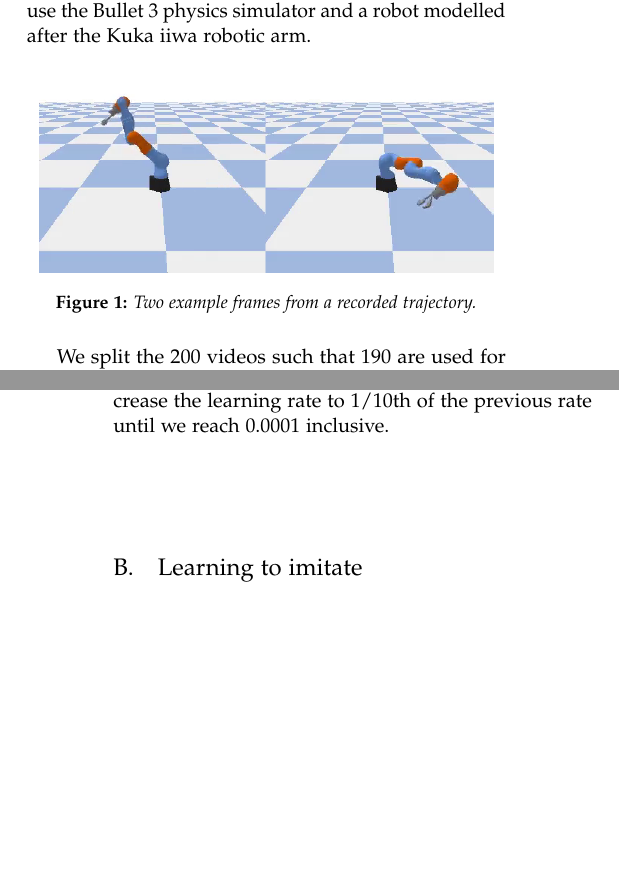
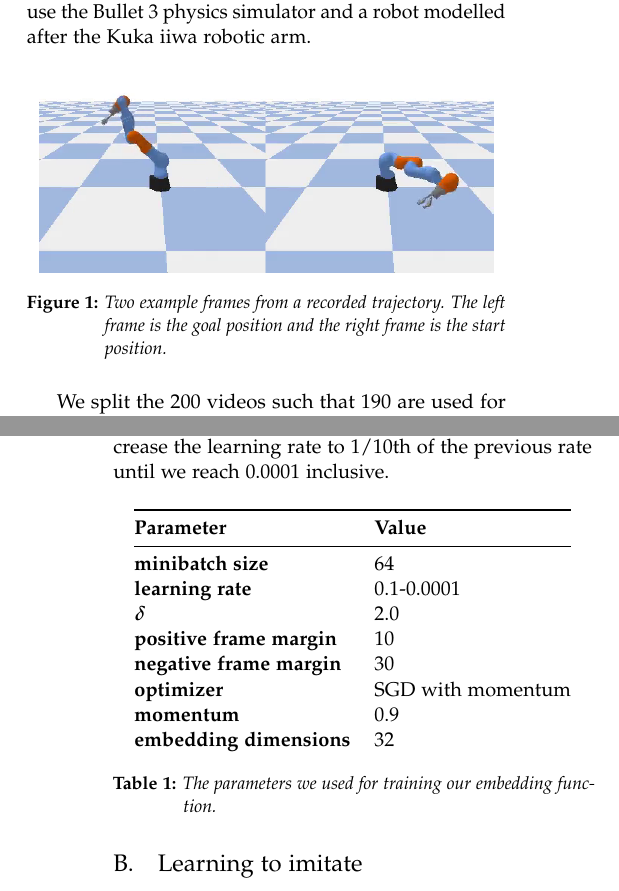
Before and after one commit to gamleksi/charlatan, a LaTeX paper (report/report.tex, which reads report/03-experiments.tex, report/04-results.tex): two parts of the columns of pages 2 and 3 of 4, joined at a grey line, cut so that both start at the same text, the shorter picture padded with empty space. Compiled offline with pdfLaTeX.

Commit message:
Report additions and fixes

```diff
--- a/report/03-experiments.tex
+++ b/report/03-experiments.tex
@@ -13,7 +13,7 @@ We created 200 videos of a robotic arm performing trajectories in a simulated en
     \label{example-snap}
     \centering
     \includegraphics[width=8cm]{example_snap.png}
-    \captionof{figure}{Two example frames from a recorded trajectory.}
+    \captionof{figure}{Two example frames from a recorded trajectory. The left frame is the goal position and the right frame is the start position.}
     \vspace{0.5cm}
 }
 
@@ -29,6 +29,26 @@ We use the triplet loss presented in the previous section. At each epoch, we cre
 
 We use a learning rate schedule such that we start with a learning rate of 0.1. Each 500 epochs we decrease the learning rate to 1/10th of the previous rate until we reach 0.0001 inclusive.
 
+% Please add the following required packages to your document preamble:
+{
+    \vspace{0.5cm}
+    \centering
+    \label{cnn-params}
+    \begin{tabular}{@{}ll@{}}
+    \toprule
+    \textbf{Parameter}             & \textbf{Value}    \\ \midrule
+    \textbf{minibatch size}        & 64                \\
+    \textbf{learning rate}         & 0.1-0.0001        \\
+    $\boldsymbol{\delta}$                & 2.0               \\
+    \textbf{positive frame margin} & 10                \\
+    \textbf{negative frame margin} & 30                \\
+    \textbf{optimizer}             & SGD with momentum \\
+    \textbf{momentum}              & 0.9               \\
+    \textbf{embedding dimensions}  & 32
+    \end{tabular}
+    \captionof{table}{The parameters we used for training our embedding function.}
+}
+
 \subsection{Learning to imitate}
 
 We used the learned embedding to teach the same simulated robot to imitate itself in a video performing different trajectories. We use the proximal policy optimization algorithm to optimize the loss function.
--- a/report/04-results.tex
+++ b/report/04-results.tex
@@ -14,0 +19 @@ The t-SNE plot of a validation trajectory suggests that the network has learned
+    \captionof{figure}{Visualization of the $L_2$ distance matrix of the same validation video as in figure \ref{t-sne}. Blue means close and red is far away.}
```
Also changed, not shown: report/01-introduction.tex (+2 -2 lines), report/02-methods.tex (+8 -6 lines), report/report.pdf, report/04-results.tex (11 more changed lines).
